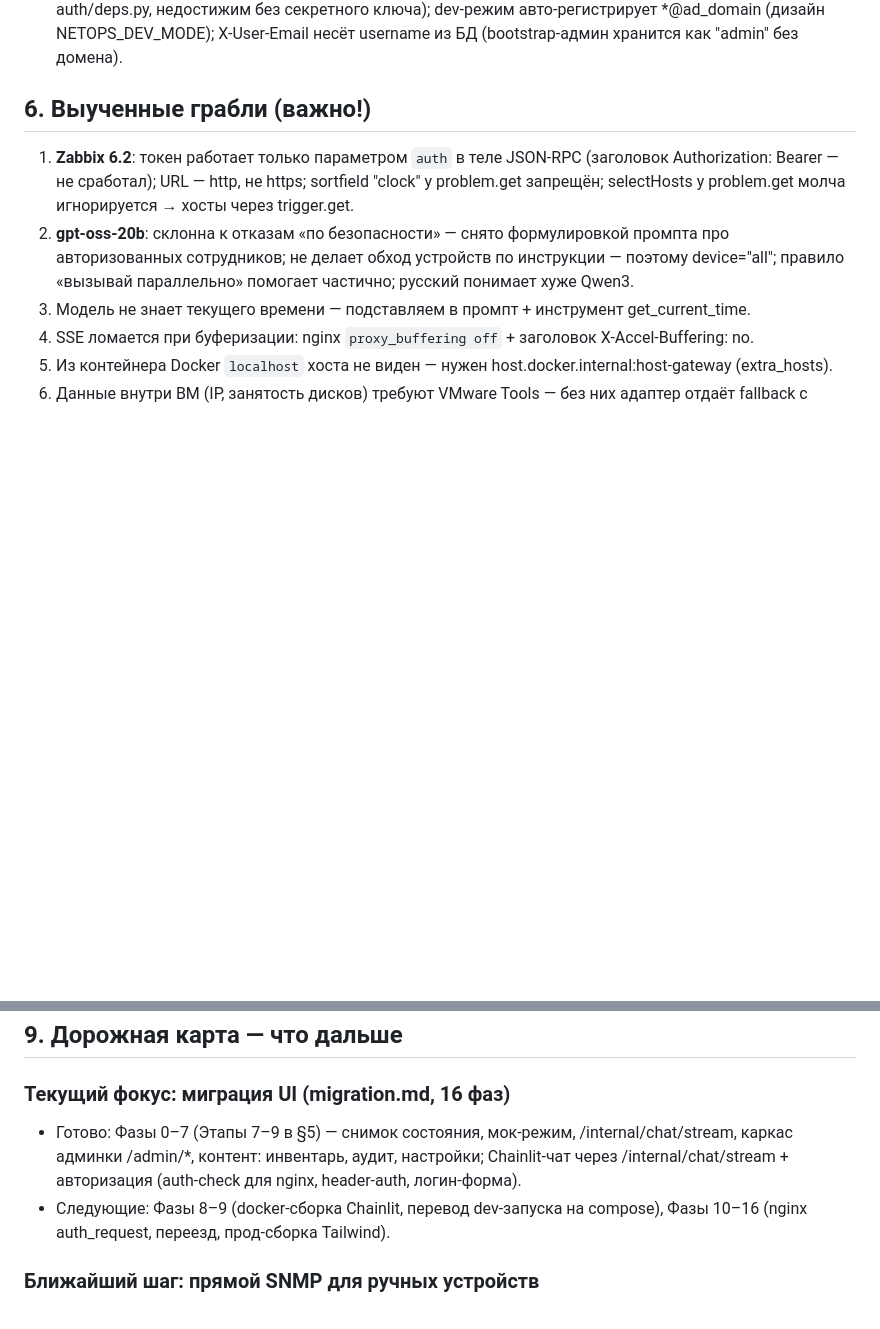
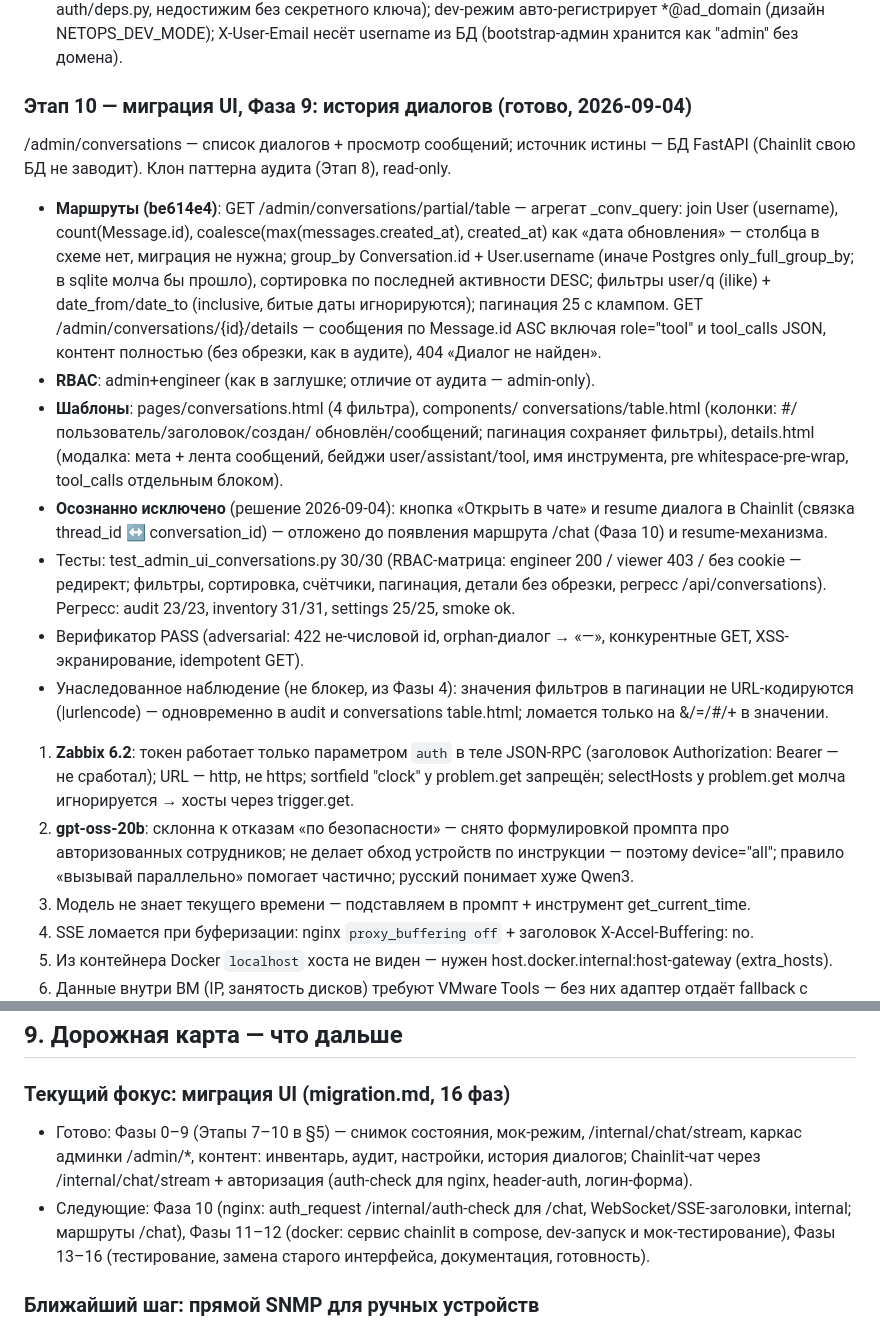
Before and after one commit to AxelShadow/NetOps-LLM, a Markdown page: PLAN.md, 2 parts joined by grey strips. GitHub-like rendering; blank space fills up the shorter version.

Commit message:
PLAN.md: Этап 10 — Фаза 9 (история диалогов)
§5: новый этап (маршруты, агрегат coalesce(max(created_at)), RBAC
admin+engineer, исключение «Открыть в чате», тесты 30/30 + регресс,
вердикт верификатора, унаследованное наблюдение про urlencode).
§9: Фазы 0–9 готовы; следующие — Фаза 10 (nginx) и 11–12 (docker),
исправлена аннотация docker=«8–9».

Co-Authored-By: OpenClaude (z-ai/glm-5.3-free) <openclaude@gitlawb.com>

```diff
--- a/PLAN.md
+++ b/PLAN.md
@@ -259,7 +259,39 @@ netops-llm/
   авто-регистрирует *@ad_domain (дизайн NETOPS_DEV_MODE); X-User-Email
   несёт username из БД (bootstrap-админ хранится как "admin" без домена).
 
-## 6. Выученные грабли (важно!)
+### Этап 10 — миграция UI, Фаза 9: история диалогов (готово, 2026-09-04)
+/admin/conversations — список диалогов + просмотр сообщений; источник
+истины — БД FastAPI (Chainlit свою БД не заводит). Клон паттерна аудита
+(Этап 8), read-only.
+- **Маршруты (be614e4)**: GET /admin/conversations/partial/table —
+  агрегат _conv_query: join User (username), count(Message.id),
+  coalesce(max(messages.created_at), created_at) как «дата обновления» —
+  столбца в схеме нет, миграция не нужна; group_by Conversation.id +
+  User.username (иначе Postgres only_full_group_by; в sqlite молча бы
+  прошло), сортировка по последней активности DESC; фильтры user/q
+  (ilike) + date_from/date_to (inclusive, битые даты игнорируются);
+  пагинация 25 с клампом. GET /admin/conversations/{id}/details —
+  сообщения по Message.id ASC включая role="tool" и tool_calls JSON,
+  контент полностью (без обрезки, как в аудите), 404 «Диалог не найден».
+- **RBAC**: admin+engineer (как в заглушке; отличие от аудита — admin-only).
+- **Шаблоны**: pages/conversations.html (4 фильтра), components/
+  conversations/table.html (колонки: #/пользователь/заголовок/создан/
+  обновлён/сообщений; пагинация сохраняет фильтры), details.html
+  (модалка: мета + лента сообщений, бейджи user/assistant/tool,
+  имя инструмента, pre whitespace-pre-wrap, tool_calls отдельным блоком).
+- **Осознанно исключено** (решение 2026-09-04): кнопка «Открыть в чате»
+  и resume диалога в Chainlit (связка thread_id ↔ conversation_id) —
+  отложено до появления маршрута /chat (Фаза 10) и resume-механизма.
+- Тесты: test_admin_ui_conversations.py 30/30 (RBAC-матрица: engineer
+  200 / viewer 403 / без cookie — редирект; фильтры, сортировка,
+  счётчики, пагинация, детали без обрезки, регресс /api/conversations).
+  Регресс: audit 23/23, inventory 31/31, settings 25/25, smoke ok.
+- Верификатор PASS (adversarial: 422 не-числовой id, orphan-диалог →
+  «—», конкурентные GET, XSS-экранирование, idempotent GET).
+- Унаследованное наблюдение (не блокер, из Фазы 4): значения фильтров
+  в пагинации не URL-кодируются (|urlencode) — одновременно в audit и
+  conversations table.html; ломается только на &/=/#/+ в значении.
+
 
 1. **Zabbix 6.2**: токен работает только параметром `auth` в теле JSON-RPC
    (заголовок Authorization: Bearer — не сработал); URL — http, не https;
@@ -359,12 +391,15 @@ build_system_prompt добавляет: текущее время + список
 ## 9. Дорожная карта — что дальше
 
 ### Текущий фокус: миграция UI (migration.md, 16 фаз)
-- Готово: Фазы 0–7 (Этапы 7–9 в §5) — снимок состояния, мок-режим,
+- Готово: Фазы 0–9 (Этапы 7–10 в §5) — снимок состояния, мок-режим,
   /internal/chat/stream, каркас админки /admin/*, контент: инвентарь,
-  аудит, настройки; Chainlit-чат через /internal/chat/stream + авторизация
-  (auth-check для nginx, header-auth, логин-форма).
-- Следующие: Фазы 8–9 (docker-сборка Chainlit, перевод dev-запуска на
-  compose), Фазы 10–16 (nginx auth_request, переезд, прод-сборка Tailwind).
+  аудит, настройки, история диалогов; Chainlit-чат через
+  /internal/chat/stream + авторизация (auth-check для nginx,
+  header-auth, логин-форма).
+- Следующие: Фаза 10 (nginx: auth_request /internal/auth-check для /chat,
+  WebSocket/SSE-заголовки, internal; маршруты /chat), Фазы 11–12 (docker:
+  сервис chainlit в compose, dev-запуск и мок-тестирование), Фазы 13–16
+  (тестирование, замена старого интерфейса, документация, готовность).
 
 ### Ближайший шаг: прямой SNMP для ручных устройств
 - Форма: версия SNMP (v2c community / v3), поля в Device (snmp_version и т.п.).
```
